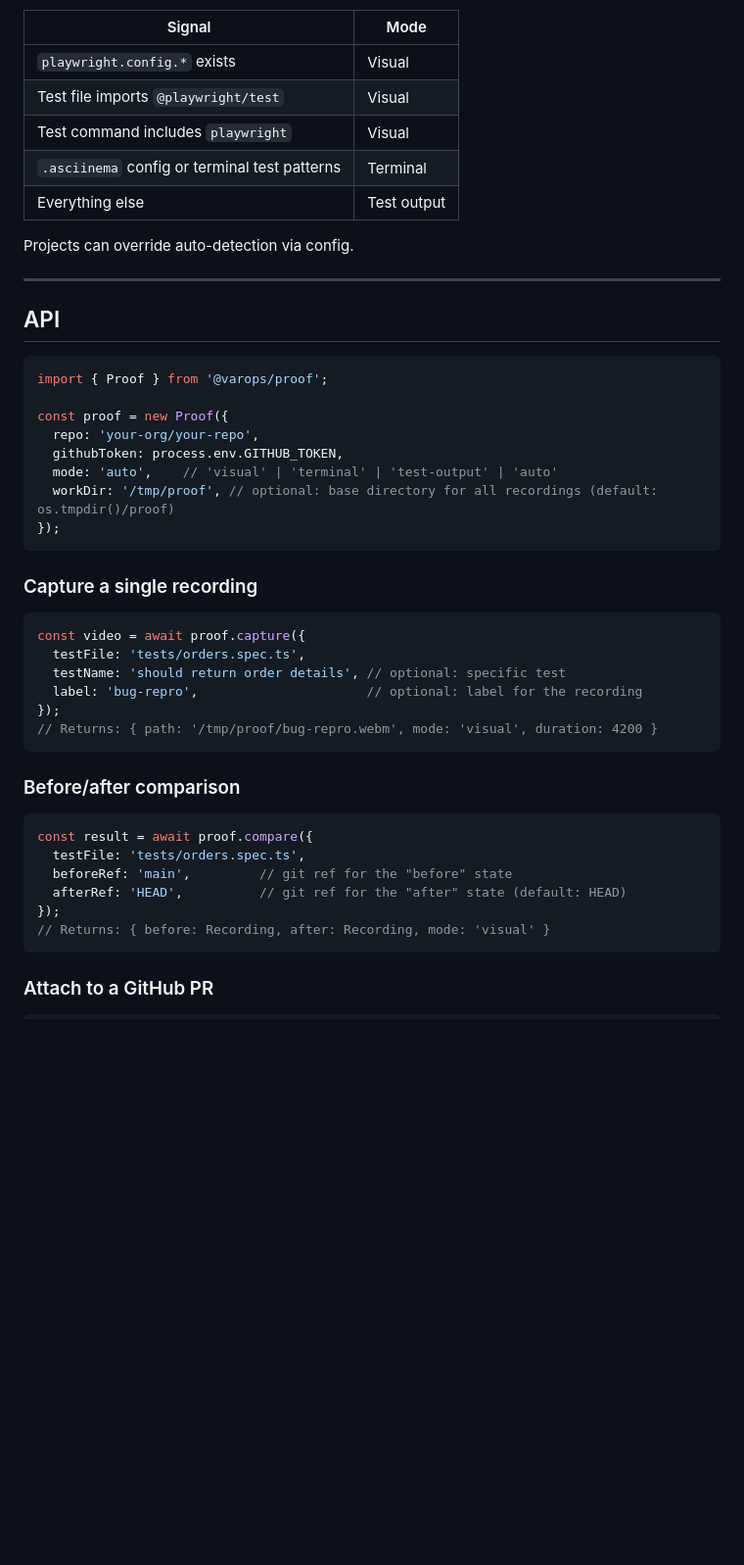
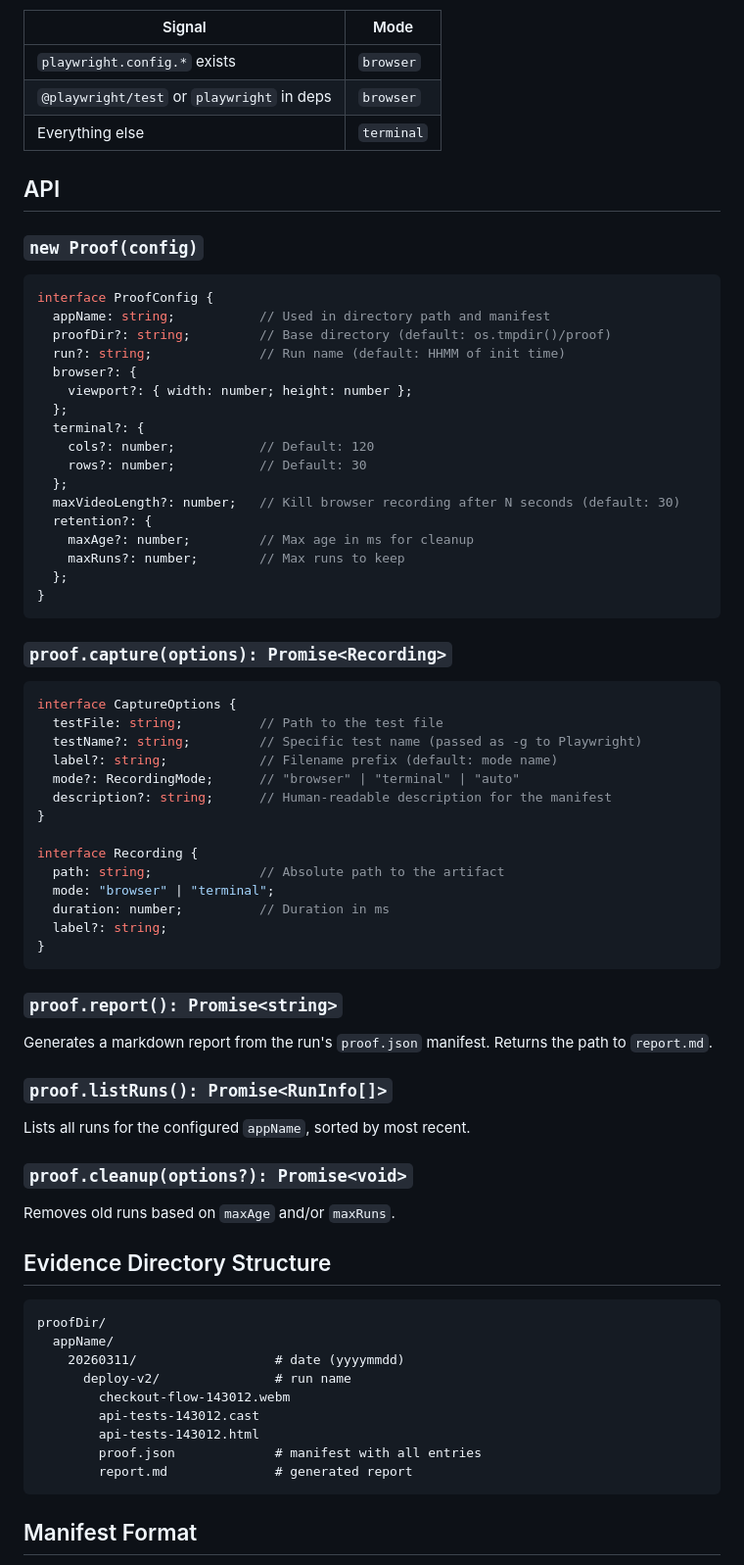
Before and after one commit to automazeio/proof, a Markdown page: README.md, the part around one of its changes. Shown at 98% size. GitHub-like rendering; blank space fills up the shorter version.

Commit message:
docs: rewrite README to match current SDK, add mental model

````diff
--- a/README.md
+++ b/README.md
@@ -62,50 +80,78 @@ The recorder auto-detects which mode to use based on the project:
 
 | Signal | Mode |
 |--------|------|
-| `playwright.config.*` exists | Visual |
-| Test file imports `@playwright/test` | Visual |
-| Test command includes `playwright` | Visual |
-| `.asciinema` config or terminal test patterns | Terminal |
-| Everything else | Test output |
-
-Projects can override auto-detection via config.
-
----
+| `playwright.config.*` exists | `browser` |
+| `@playwright/test` or `playwright` in deps | `browser` |
+| Everything else | `terminal` |
 
 ## API
 
+### `new Proof(config)`
+
 ```typescript
-import { Proof } from '@varops/proof';
-
-const proof = new Proof({
-  repo: 'your-org/your-repo',
-  githubToken: process.env.GITHUB_TOKEN,
-  mode: 'auto',    // 'visual' | 'terminal' | 'test-output' | 'auto'
-  workDir: '/tmp/proof', // optional: base directory for all recordings (default: os.tmpdir()/proof)
-});
+interface ProofConfig {
+  appName: string;           // Used in directory path and manifest
+  proofDir?: string;         // Base directory (default: os.tmpdir()/proof)
+  run?: string;              // Run name (default: HHMM of init time)
+  browser?: {
+    viewport?: { width: number; height: number };
+  };
+  terminal?: {
+    cols?: number;           // Default: 120
+    rows?: number;           // Default: 30
+  };
+  maxVideoLength?: number;   // Kill browser recording after N seconds (default: 30)
+  retention?: {
+    maxAge?: number;         // Max age in ms for cleanup
+    maxRuns?: number;        // Max runs to keep
+  };
+}
 ```
 
-### Capture a single recording
+### `proof.capture(options): Promise<Recording>`
 
 ```typescript
-const video = await proof.capture({
-  testFile: 'tests/orders.spec.ts',
-  testName: 'should return order details', // optional: specific test
-  label: 'bug-repro',                      // optional: label for the recording
-});
-// Returns: { path: '/tmp/proof/bug-repro.webm', mode: 'visual', duration: 4200 }
+interface CaptureOptions {
+  testFile: string;          // Path to the test file
+  testName?: string;         // Specific test name (passed as -g to Playwright)
+  label?: string;            // Filename prefix (default: mode name)
+  mode?: RecordingMode;      // "browser" | "terminal" | "auto"
+  description?: string;      // Human-readable description for the manifest
+}
+
+interface Recording {
+  path: string;              // Absolute path to the artifact
+  mode: "browser" | "terminal";
+  duration: number;          // Duration in ms
+  label?: string;
+}
 ```
 
-### Before/after comparison
+### `proof.report(): Promise<string>`
 
-```typescript
-const result = await proof.compare({
-  testFile: 'tests/orders.spec.ts',
-  beforeRef: 'main',         // git ref for the "before" state
-  afterRef: 'HEAD',          // git ref for the "after" state (default: HEAD)
-});
-// Returns: { before: Recording, after: Recording, mode: 'visual' }
+Generates a markdown report from the run's `proof.json` manifest. Returns the path to `report.md`.
+
+### `proof.listRuns(): Promise<RunInfo[]>`
+
+Lists all runs for the configured `appName`, sorted by most recent.
+
+### `proof.cleanup(options?): Promise<void>`
+
+Removes old runs based on `maxAge` and/or `maxRuns`.
+
+## Evidence Directory Structure
+
+```
+proofDir/
+  appName/
+    20260311/                  # date (yyyymmdd)
+      deploy-v2/               # run name
+        checkout-flow-143012.webm
+        api-tests-143012.cast
+        api-tests-143012.html
+        proof.json             # manifest with all entries
+        report.md              # generated report
 ```
 
-### Attach to a GitHub PR
+## Manifest Format
 
````
Also changed, not shown: other parts of README.md (+82 -260 lines), mental-model.md (added, +126 -0 lines).
